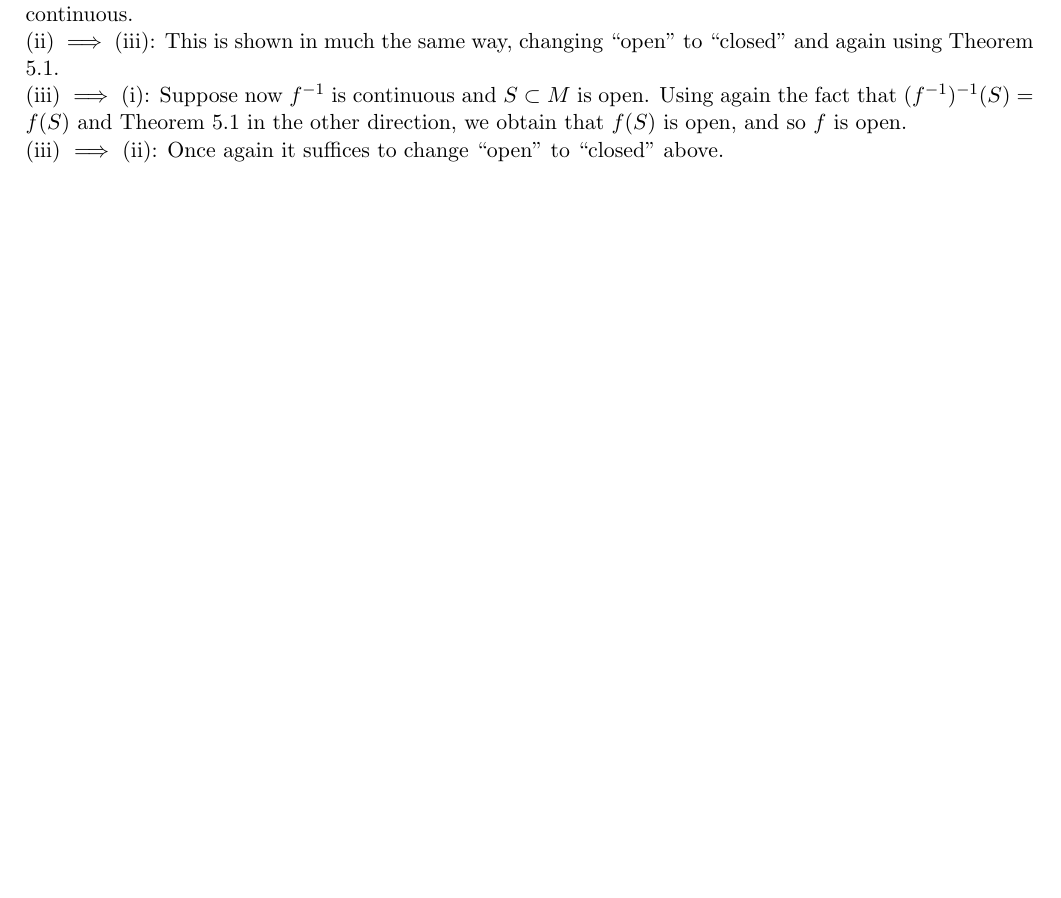
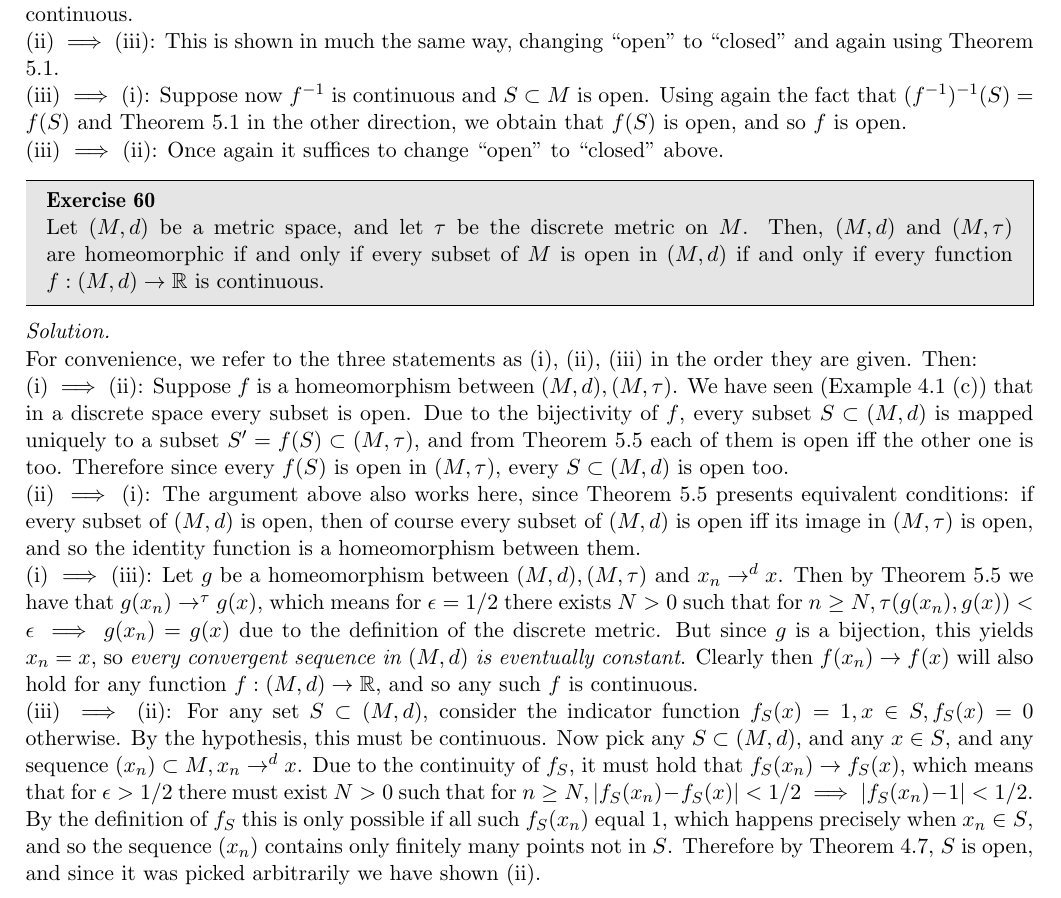
Before and after one commit to geomlyd/math_solutions, a LaTeX thesis (carothers_ra/main.tex, which reads carothers_ra/ch5.tex): part of page 80 of 80, cut so that both start at the same text, the shorter picture padded with empty space. Compiled offline with pdfLaTeX.

Commit message:
Ex. 60 Ch. 5 Carothers

```diff
--- a/carothers_ra/ch5.tex
+++ b/carothers_ra/ch5.tex
@@ -854,3 +854,34 @@
     (iii) $\implies$ (ii): Once again it suffices to change ``open'' to ``closed'' above.
 
 \end{solution}
+
+\begin{exercise}{60}
+    Let $(M, d)$ be a metric space, and let $\tau$ be the discrete metric on $M$.
+    Then, $(M, d)$ and $(M, \tau)$ are homeomorphic if and only if every subset of $M$ is open in $(M, d)$ if and only if every function $f: (M, d) \rightarrow \mathbb{R}$ is continuous.
+\end{exercise}
+
+\begin{solution}
+
+    For convenience, we refer to the three statements as (i), (ii), (iii) in the order they are given.
+    Then:
+
+    (i) $\implies$ (ii): Suppose $f$ is a homeomorphism between $(M, d), (M, \tau)$.
+    We have seen (Example 4.1 (c)) that in a discrete space every subset is open.
+    Due to the bijectivity of $f$, every subset $S \subset (M, d)$ is mapped uniquely to a subset $S' = f(S) \subset (M, \tau)$, and from Theorem 5.5 each of them is open iff the other one is too.
+    Therefore since every $f(S)$ is open in $(M, \tau)$, every $S \subset (M, d)$ is open too.
+
+    (ii) $\implies$ (i): The argument above also works here, since Theorem 5.5 presents equivalent conditions: if every subset of $(M, d)$ is open, then of course every subset of $(M, d)$ is open iff its image in $(M, \tau)$ is open, and so the identity function is a homeomorphism between them.
+
+    (i) $\implies$ (iii): Let $g$ be a homeomorphism between $(M, d), (M, \tau)$ and $x_n \rightarrow^{d} x$.
+    Then by Theorem 5.5 we have that $g(x_n) \rightarrow^{\tau} g(x)$, which means for $\epsilon = 1/2$ there exists $N > 0$ such that for $n \geq N, \tau(g(x_n), g(x)) < \epsilon \implies g(x_n) = g(x)$ due to the definition of the discrete metric.
+    But since $g$ is a bijection, this yields $x_n = x$, so \textit{every convergent sequence in $(M, d)$ is eventually constant}.
+    Clearly then $f(x_n) \rightarrow f(x)$ will also hold for any function $f: (M, d) \rightarrow \mathbb{R}$, and so any such $f$ is continuous.
+
+    (iii) $\implies$ (ii): For any set $S \subset (M, d)$, consider the indicator function $f_S(x) = 1, x \in S, f_S(x) = 0$ otherwise.
+    By the hypothesis, this must be continuous.
+    Now pick any $S \subset (M, d)$, and any $x \in S$, and any sequence $(x_n) \subset M, x_n \rightarrow^{d} x$.
+    Due to the continuity of $f_S$, it must hold that $f_S(x_n) \rightarrow f_S(x)$, which means that for $\epsilon > 1/2$ there must exist $N > 0$ such that for $n \geq N, \lvert f_S(x_n) - f_S(x) \rvert < 1/2 \implies \lvert f_S(x_n) - 1 \rvert < 1/2$.
+    By the definition of $f_S$ this is only possible if all such $f_S(x_n)$ equal 1, which happens precisely when $x_n \in S$, and so the sequence $(x_n)$ contains only finitely many points not in $S$.
+    Therefore by Theorem 4.7, $S$ is open, and since it was picked arbitrarily we have shown (ii).
+
+\end{solution}
```
Also changed, not shown: carothers_ra/main.pdf.
